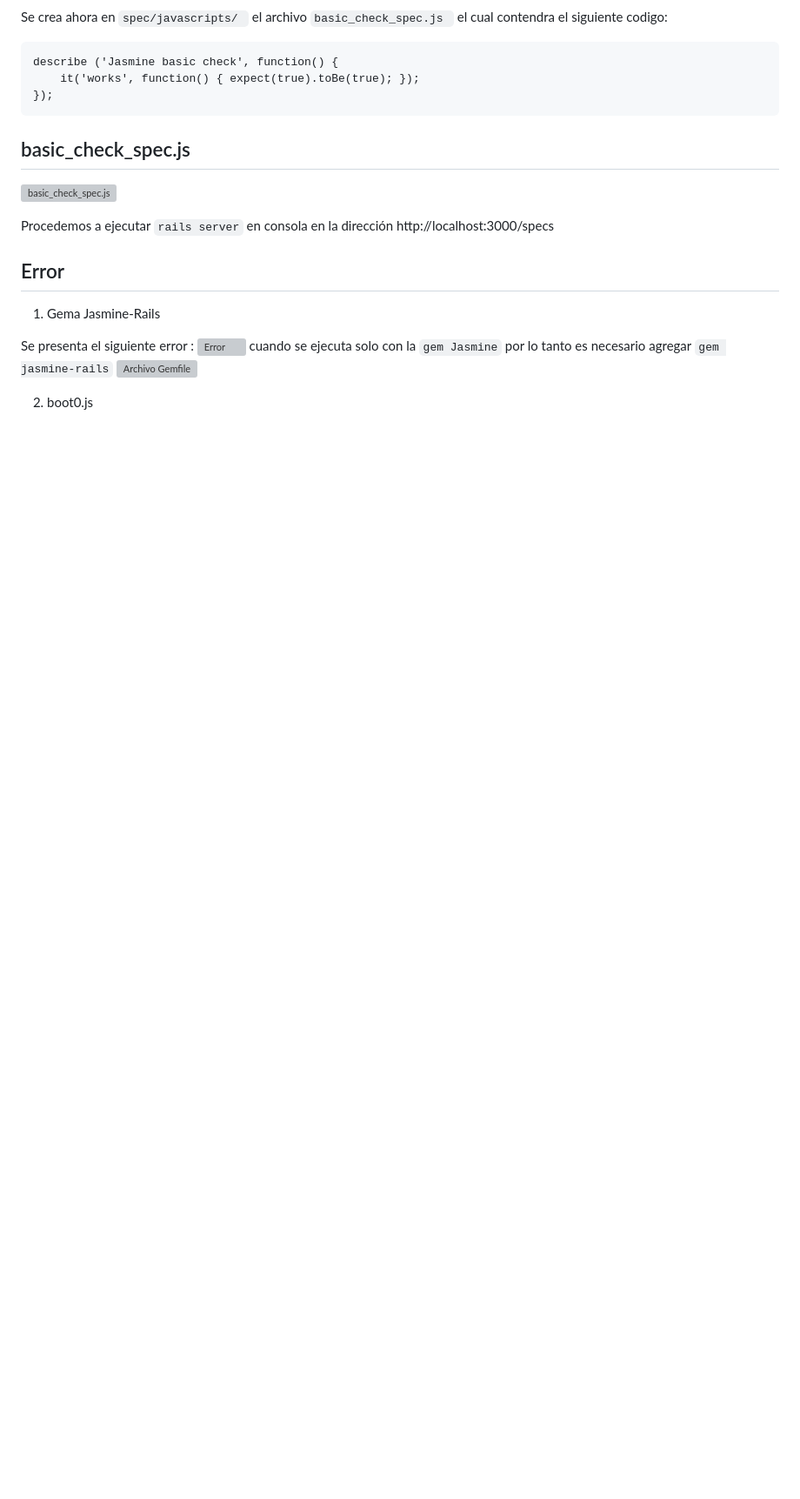
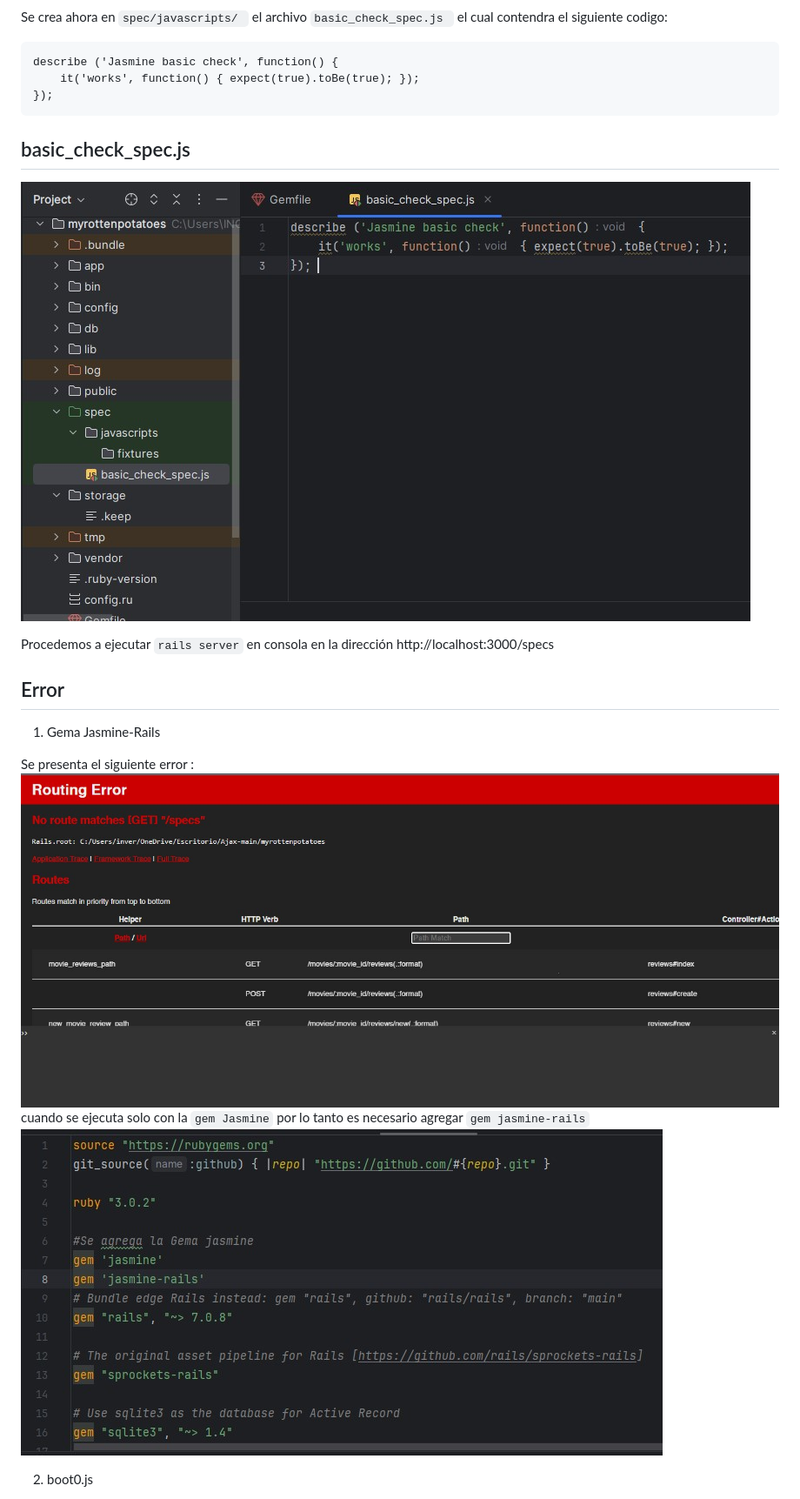
Before and after one commit to EscobarMejia/-Pruebas-JS-Ajax, a Markdown page: README.md, the part around one of its changes. Shown at 87% size. Rendered like a GitHub page; blank space fills up the shorter version; grey boxes are pictures that could not be loaded.

````diff
--- a/README.md
+++ b/README.md
@@ -17,7 +17,7 @@ describe ('Jasmine basic check', function() {
 ```
 ## basic_check_spec.js
 
-![basic_check_spec.js](img\2.jpg)
+![basic_check_spec.js](img/2.jpg)
 
 Procedemos a ejecutar ```rails server``` en consola en la dirección http://localhost:3000/specs
 
@@ -25,9 +25,9 @@
 1. Gema Jasmine-Rails
 
 Se presenta el siguiente error :
-![Error](img\3.jpg)
+![Error](img/3.jpg)
 cuando se ejecuta solo con la ```gem Jasmine``` por lo tanto es necesario agregar ```gem jasmine-rails```
-![Archivo Gemfile](img\4.jpg)
+![Archivo Gemfile](img/4.jpg)
 
 2. boot0.js
 
````
Also changed, not shown: other parts of README.md (+5 -5 lines).
